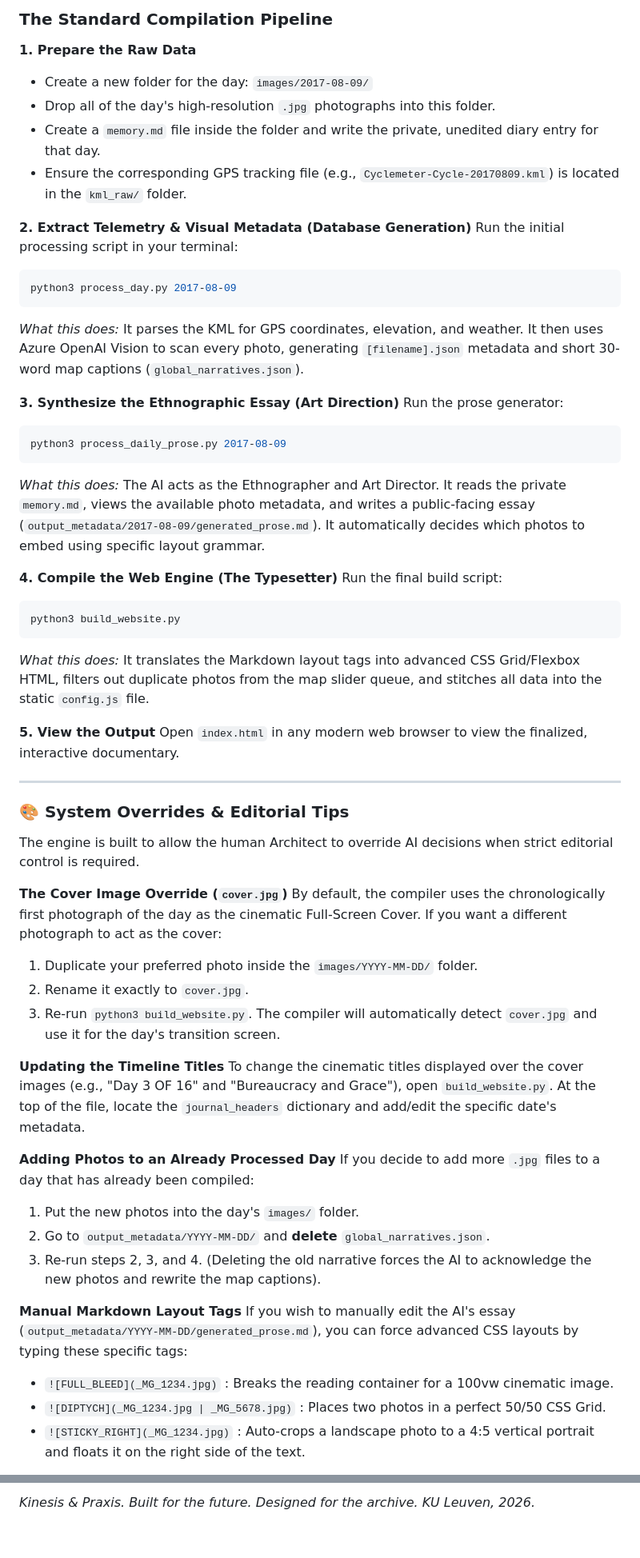
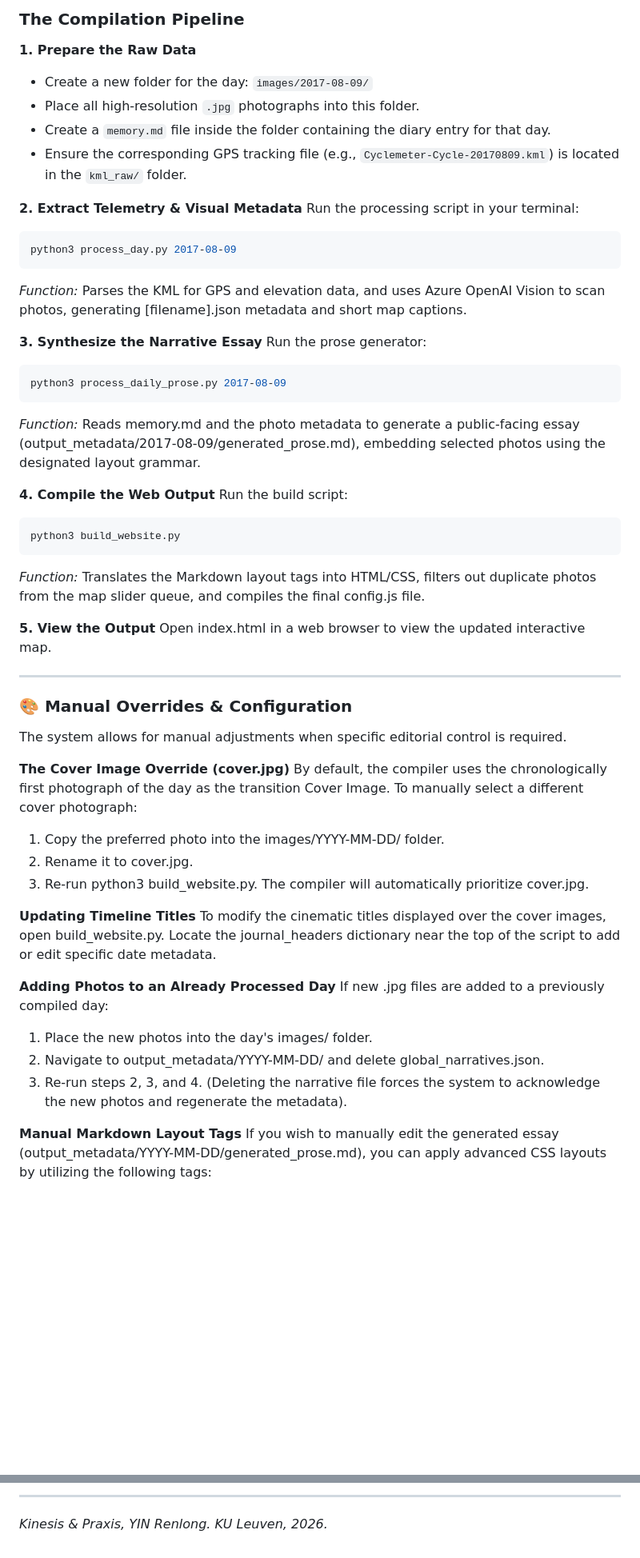
Before and after one commit to YIN-Renlong/via-francigena-map, a Markdown page: README.md, 2 parts joined by grey strips. Shown at 80% size. Rendered like a GitHub page; blank space fills up the shorter version.

````diff
--- a/README.md
+++ b/README.md
@@ -77,66 +79,64 @@ This engine is designed to be fully automated once the raw data is provided. To
 
-### The Standard Compilation Pipeline
+### The Compilation Pipeline
 
 **1. Prepare the Raw Data**
 * Create a new folder for the day: `images/2017-08-09/`
-* Drop all of the day's high-resolution `.jpg` photographs into this folder.
-* Create a `memory.md` file inside the folder and write the private, unedited diary entry for that day.
+* Place all high-resolution `.jpg` photographs into this folder.
+* Create a `memory.md` file inside the folder containing the diary entry for that day.
 * Ensure the corresponding GPS tracking file (e.g., `Cyclemeter-Cycle-20170809.kml`) is located in the `kml_raw/` folder.
 
-**2. Extract Telemetry & Visual Metadata (Database Generation)**
-Run the initial processing script in your terminal:
-
+**2. Extract Telemetry & Visual Metadata**
+Run the processing script in your terminal:
 ```bash
 python3 process_day.py 2017-08-09
 ```
 
-*What this does:* It parses the KML for GPS coordinates, elevation, and weather. It then uses Azure OpenAI Vision to scan every photo, generating `[filename].json` metadata and short 30-word map captions (`global_narratives.json`).
+*Function:* Parses the KML for GPS and elevation data, and uses Azure OpenAI Vision to scan photos, generating [filename].json metadata and short map captions.
 
-**3. Synthesize the Ethnographic Essay (Art Direction)**
+**3. Synthesize the Narrative Essay**
 Run the prose generator:
 
 ```bash
 python3 process_daily_prose.py 2017-08-09
 ```
 
-*What this does:* The AI acts as the Ethnographer and Art Director. It reads the private `memory.md`, views the available photo metadata, and writes a public-facing essay (`output_metadata/2017-08-09/generated_prose.md`). It automatically decides which photos to embed using specific layout grammar.
+*Function:* Reads memory.md and the photo metadata to generate a public-facing essay (output_metadata/2017-08-09/generated_prose.md), embedding selected photos using the designated layout grammar.
 
-**4. Compile the Web Engine (The Typesetter)**
-Run the final build script:
+**4. Compile the Web Output**
+Run the build script:
 
 ```bash
 python3 build_website.py
 ```
 
-*What this does:* It translates the Markdown layout tags into advanced CSS Grid/Flexbox HTML, filters out duplicate photos from the map slider queue, and stitches all data into the static `config.js` file.
+*Function:* Translates the Markdown layout tags into HTML/CSS, filters out duplicate photos from the map slider queue, and compiles the final config.js file.
 
 **5. View the Output**
-Open `index.html` in any modern web browser to view the finalized, interactive documentary.
+Open index.html in a web browser to view the updated interactive map.
 
----
+------
 
-### 🎨 System Overrides & Editorial Tips
+### 🎨 Manual Overrides & Configuration
 
-The engine is built to allow the human Architect to override AI decisions when strict editorial control is required.
+The system allows for manual adjustments when specific editorial control is required.
 
-**The Cover Image Override (`cover.jpg`)**
-By default, the compiler uses the chronologically first photograph of the day as the cinematic Full-Screen Cover. If you want a different photograph to act as the cover:
-1. Duplicate your preferred photo inside the `images/YYYY-MM-DD/` folder.
-2. Rename it exactly to `cover.jpg`.
-3. Re-run `python3 build_website.py`. The compiler will automatically detect `cover.jpg` and use it for the day's transition screen.
+**The Cover Image Override (cover.jpg)**
+By default, the compiler uses the chronologically first photograph of the day as the transition Cover Image. To manually select a different cover photograph:
 
-**Updating the Timeline Titles**
-To change the cinematic titles displayed over the cover images (e.g., "Day 3 OF 16" and "Bureaucracy and Grace"), open `build_website.py`. At the top of the file, locate the `journal_headers` dictionary and add/edit the specific date's metadata.
+1. Copy the preferred photo into the images/YYYY-MM-DD/ folder.
+2. Rename it to cover.jpg.
+3. Re-run python3 build_website.py. The compiler will automatically prioritize cover.jpg.
+
+**Updating Timeline Titles**
+To modify the cinematic titles displayed over the cover images, open build_website.py. Locate the journal_headers dictionary near the top of the script to add or edit specific date metadata.
 
 **Adding Photos to an Already Processed Day**
-If you decide to add more `.jpg` files to a day that has already been compiled:
-1. Put the new photos into the day's `images/` folder.
-2. Go to `output_metadata/YYYY-MM-DD/` and **delete** `global_narratives.json`.
-3. Re-run steps 2, 3, and 4. (Deleting the old narrative forces the AI to acknowledge the new photos and rewrite the map captions).
+If new .jpg files are added to a previously compiled day:
+
+1. Place the new photos into the day's images/ folder.
+2. Navigate to output_metadata/YYYY-MM-DD/ and delete global_narratives.json.
+3. Re-run steps 2, 3, and 4. (Deleting the narrative file forces the system to acknowledge the new photos and regenerate the metadata).
 
 **Manual Markdown Layout Tags**
-If you wish to manually edit the AI's essay (`output_metadata/YYYY-MM-DD/generated_prose.md`), you can force advanced CSS layouts by typing these specific tags:
-* `![FULL_BLEED](_MG_1234.jpg)` : Breaks the reading container for a 100vw cinematic image.
-* `![DIPTYCH](_MG_1234.jpg | _MG_5678.jpg)` : Places two photos in a perfect 50/50 CSS Grid.
-* `![STICKY_RIGHT](_MG_1234.jpg)` : Auto-crops a landscape photo to a 4:5 vertical portrait and floats it on the right side of the text.
+If you wish to manually edit the generated essay (output_metadata/YYYY-MM-DD/generated_prose.md), you can apply advanced CSS layouts by utilizing the following tags:
 
@@ -144,2 +146,6 @@ If you wish to manually edit the AI's essay (`output_metadata/YYYY-MM-DD/generat
 
-*Kinesis & Praxis. Built for the future. Designed for the archive. KU Leuven, 2026.*
+------
+
+
+
+*Kinesis & Praxis, YIN Renlong. KU Leuven, 2026.*
````
Also changed, not shown: other parts of README.md (+41 -37 lines).
